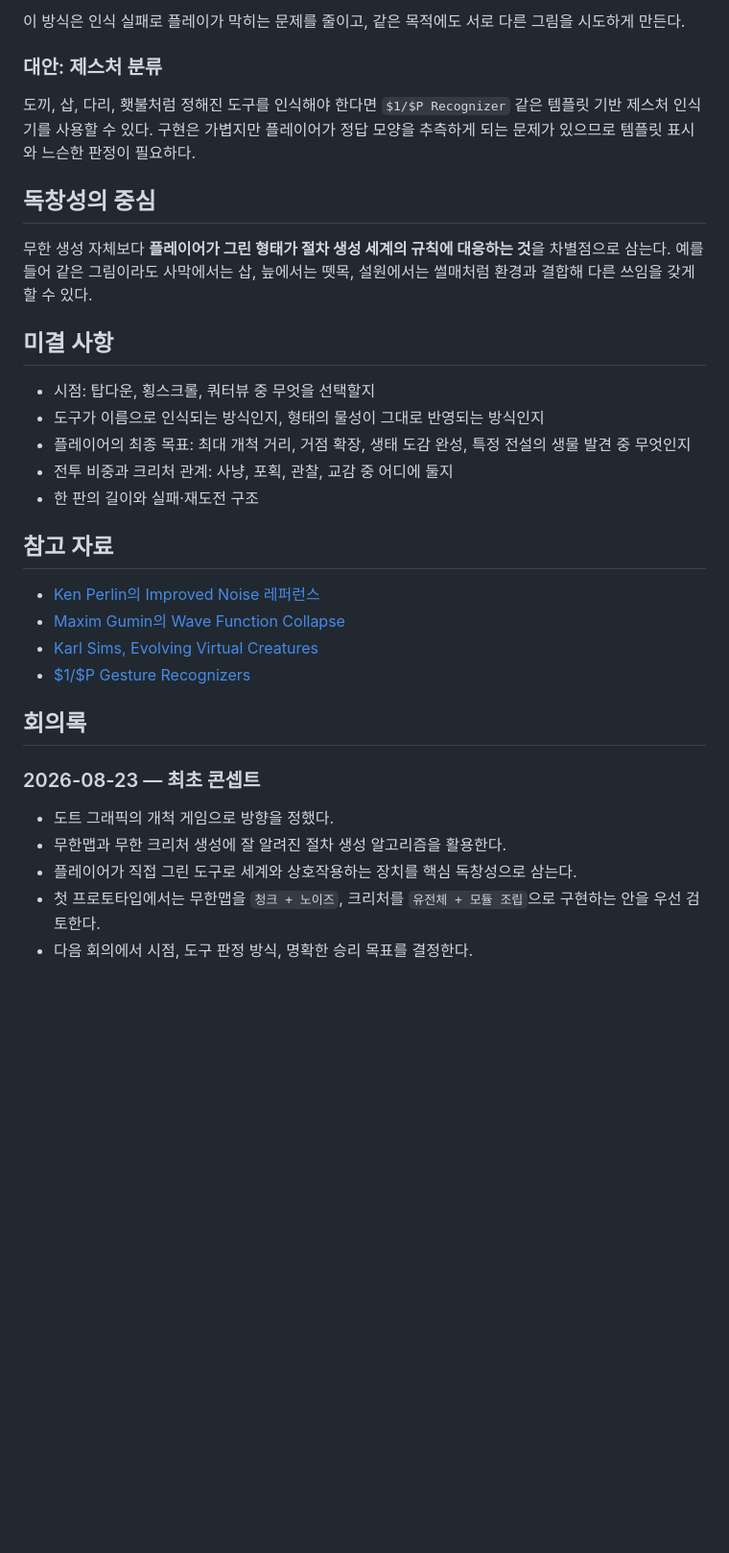
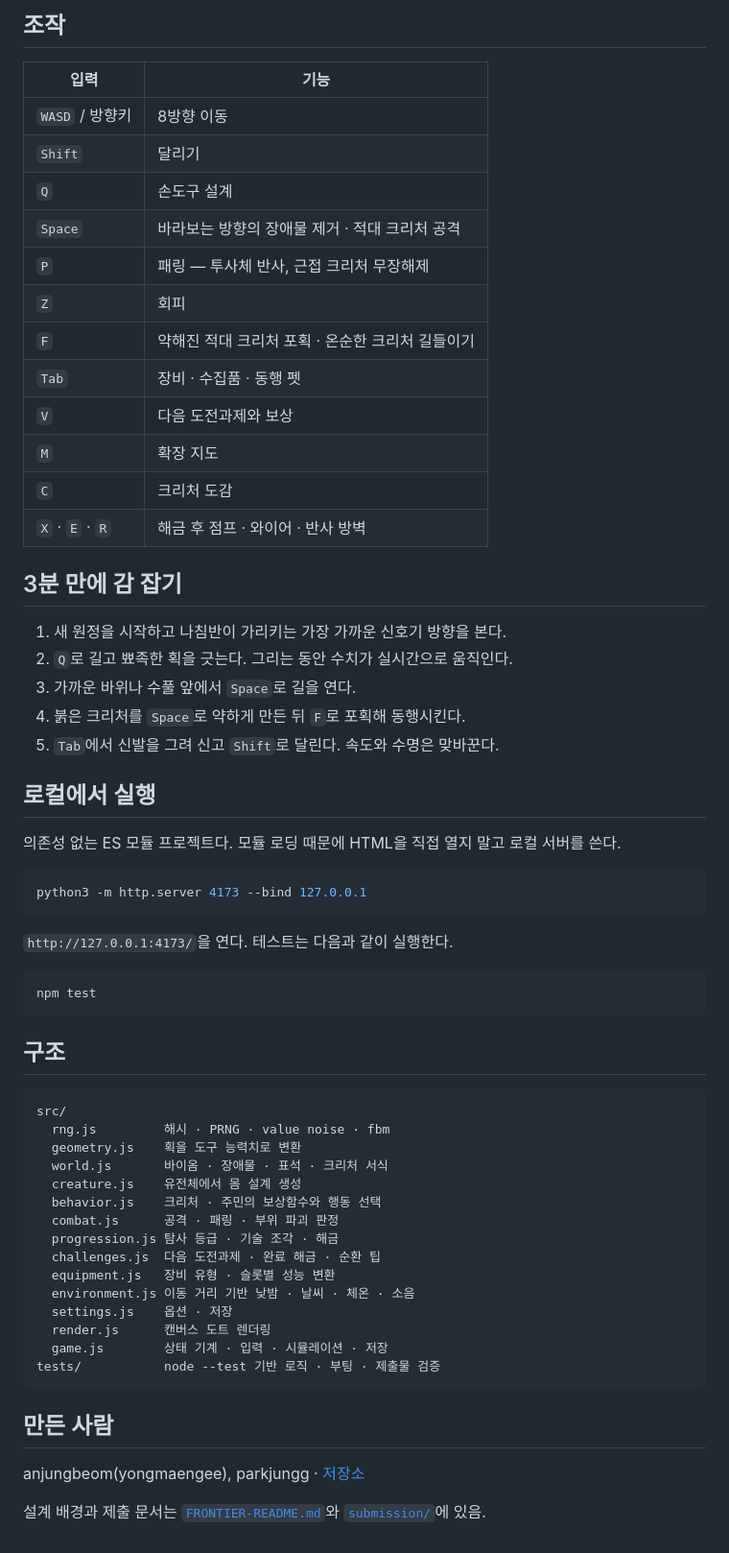
Before and after one commit to anjungbeom/gamebuilder, a Markdown page: readme.md, the part around the change printed below. Shown: that part at 96% size. Drawn GitHub-style; blank space fills up the shorter version.

````diff
--- a/readme.md
+++ b/readme.md
@@ -55,35 +71,65 @@
 
-이 방식은 인식 실패로 플레이가 막히는 문제를 줄이고, 같은 목적에도 서로 다른 그림을 시도하게 만든다.
+## 조작
 
-### 대안: 제스처 분류
+| 입력 | 기능 |
+|---|---|
+| `WASD` / 방향키 | 8방향 이동 |
+| `Shift` | 달리기 |
+| `Q` | 손도구 설계 |
+| `Space` | 바라보는 방향의 장애물 제거 · 적대 크리처 공격 |
+| `P` | 패링 — 투사체 반사, 근접 크리처 무장해제 |
+| `Z` | 회피 |
+| `F` | 약해진 적대 크리처 포획 · 온순한 크리처 길들이기 |
+| `Tab` | 장비 · 수집품 · 동행 펫 |
+| `V` | 다음 도전과제와 보상 |
+| `M` | 확장 지도 |
+| `C` | 크리처 도감 |
+| `X` · `E` · `R` | 해금 후 점프 · 와이어 · 반사 방벽 |
 
-도끼, 삽, 다리, 횃불처럼 정해진 도구를 인식해야 한다면 `$1/$P Recognizer` 같은 템플릿 기반 제스처 인식기를 사용할 수 있다. 구현은 가볍지만 플레이어가 정답 모양을 추측하게 되는 문제가 있으므로 템플릿 표시와 느슨한 판정이 필요하다.
+## 3분 만에 감 잡기
 
-## 독창성의 중심
+1. 새 원정을 시작하고 나침반이 가리키는 가장 가까운 신호기 방향을 본다.
+2. `Q`로 길고 뾰족한 획을 긋는다. 그리는 동안 수치가 실시간으로 움직인다.
+3. 가까운 바위나 수풀 앞에서 `Space`로 길을 연다.
+4. 붉은 크리처를 `Space`로 약하게 만든 뒤 `F`로 포획해 동행시킨다.
+5. `Tab`에서 신발을 그려 신고 `Shift`로 달린다. 속도와 수명은 맞바꾼다.
 
-무한 생성 자체보다 **플레이어가 그린 형태가 절차 생성 세계의 규칙에 대응하는 것**을 차별점으로 삼는다. 예를 들어 같은 그림이라도 사막에서는 삽, 늪에서는 뗏목, 설원에서는 썰매처럼 환경과 결합해 다른 쓰임을 갖게 할 수 있다.
+## 로컬에서 실행
 
-## 미결 사항
+의존성 없는 ES 모듈 프로젝트다. 모듈 로딩 때문에 HTML을 직접 열지 말고 로컬 서버를 쓴다.
 
-- 시점: 탑다운, 횡스크롤, 쿼터뷰 중 무엇을 선택할지
-- 도구가 이름으로 인식되는 방식인지, 형태의 물성이 그대로 반영되는 방식인지
-- 플레이어의 최종 목표: 최대 개척 거리, 거점 확장, 생태 도감 완성, 특정 전설의 생물 발견 중 무엇인지
-- 전투 비중과 크리처 관계: 사냥, 포획, 관찰, 교감 중 어디에 둘지
-- 한 판의 길이와 실패·재도전 구조
+```bash
+python3 -m http.server 4173 --bind 127.0.0.1
+```
 
-## 참고 자료
+`http://127.0.0.1:4173/`을 연다. 테스트는 다음과 같이 실행한다.
 
-- [Ken Perlin의 Improved Noise 레퍼런스](https://cs.nyu.edu/~perlin/noise/)
-- [Maxim Gumin의 Wave Function Collapse](https://github.com/mxgmn/WaveFunctionCollapse)
-- [Karl Sims, Evolving Virtual Creatures](https://www.karlsims.com/papers/siggraph94.pdf)
-- [$1/$P Gesture Recognizers](https://depts.washington.edu/acelab/proj/dollar/index.html)
+```bash
+npm test
+```
 
-## 회의록
+## 구조
 
-### 2026-08-23 — 최초 콘셉트
+```text
+src/
+  rng.js         해시 · PRNG · value noise · fbm
+  geometry.js    획을 도구 능력치로 변환
+  world.js       바이옴 · 장애물 · 표석 · 크리처 서식
+  creature.js    유전체에서 몸 설계 생성
+  behavior.js    크리처 · 주민의 보상함수와 행동 선택
+  combat.js      공격 · 패링 · 부위 파괴 판정
+  progression.js 탐사 등급 · 기술 조각 · 해금
+  challenges.js  다음 도전과제 · 완료 해금 · 순환 팁
+  equipment.js   장비 유형 · 슬롯별 성능 변환
+  environment.js 이동 거리 기반 낮밤 · 날씨 · 체온 · 소음
+  settings.js    옵션 · 저장
+  render.js      캔버스 도트 렌더링
+  game.js        상태 기계 · 입력 · 시뮬레이션 · 저장
+tests/           node --test 기반 로직 · 부팅 · 제출물 검증
+```
 
-- 도트 그래픽의 개척 게임으로 방향을 정했다.
-- 무한맵과 무한 크리처 생성에 잘 알려진 절차 생성 알고리즘을 활용한다.
-- 플레이어가 직접 그린 도구로 세계와 상호작용하는 장치를 핵심 독창성으로 삼는다.
-- 첫 프로토타입에서는 무한맵을 `청크 + 노이즈`, 크리처를 `유전체 + 모듈 조립`으로 구현하는 안을 우선 검토한다.
-- 다음 회의에서 시점, 도구 판정 방식, 명확한 승리 목표를 결정한다.
+## 만든 사람
+
+anjungbeom(yongmaengee), parkjungg · [저장소](https://github.com/anjungbeom/gamebuilder)
+
+설계 배경과 제출 문서는 [`FRONTIER-README.md`](FRONTIER-README.md)와 [`submission/`](submission)에 있음.
````
Also changed, not shown: other parts of readme.md (+54 -38 lines), thumbnail.png.
